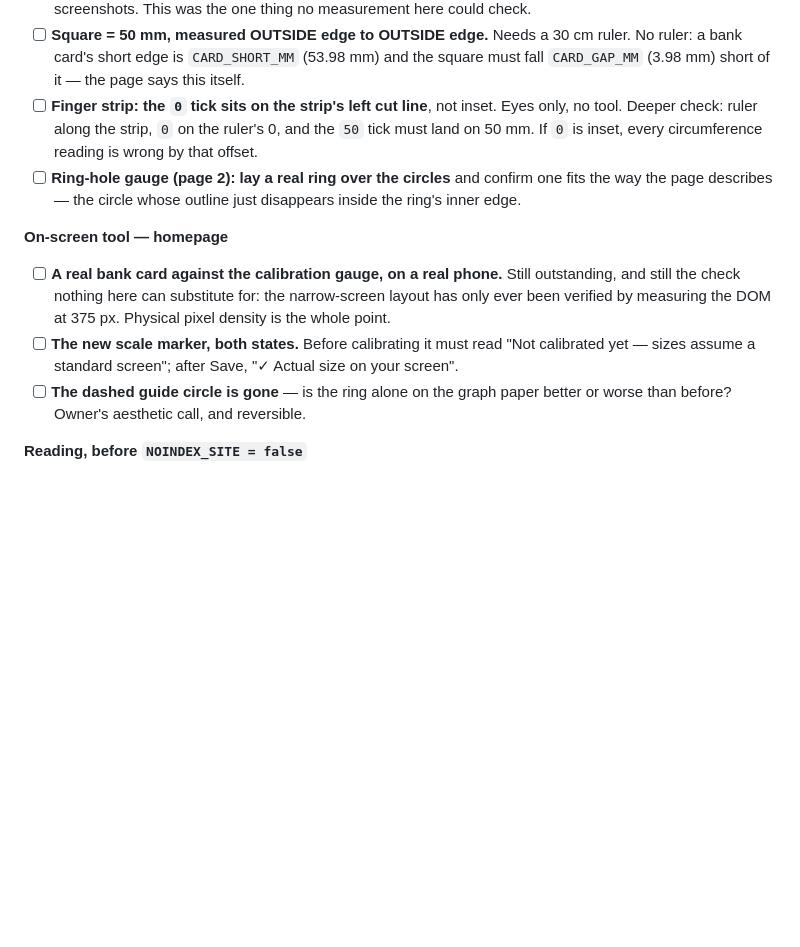
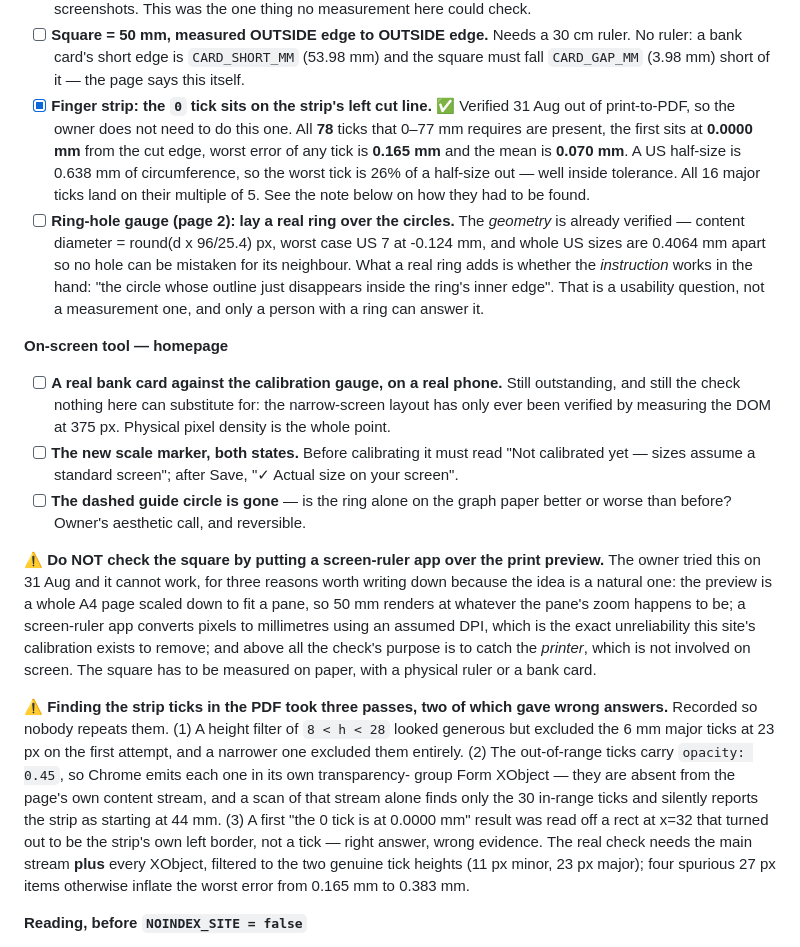
Before and after one commit to bilalhasananideos/ringsizetool.com, a Markdown page: STATUS.md, the part around the change. GitHub-like rendering; blank space fills up the shorter version.

Commit message:
Verify the finger strip out of the PDF; tick that box for the owner
The owner asked what tool the strip check needs. It needs none — it was
measurable here, so it is now measured and they do not have to do it.

All 78 ticks that 0-77 mm requires are present. The first sits at 0.0000 mm
from the strip's left cut edge, which is the whole point: the strip reports
circumference measured from that edge, so an inset zero would put the same
error into every reading. Worst error of any tick is 0.165 mm, mean 0.070 mm,
and all 16 major ticks land on their multiple of 5. A US half-size is 0.638 mm
of circumference, so the worst tick is 26% of a half-size out.

Recorded two traps, because getting here took three passes and two of them
produced wrong answers I nearly reported:

- The out-of-range ticks carry opacity 0.45, so Chrome emits each in its own
  transparency-group XObject. They are not in the page content stream at all,
  and scanning that stream alone finds 30 ticks and concludes the strip starts
  at 44 mm.
- A first result of 0.0000 mm for the zero tick came off a rect at x=32 that was
  the strip's own left border, not a tick. Correct answer, wrong evidence, and
  it would have survived review.
- Four spurious 27 px items sit among the ticks and inflate the worst error from
  0.165 mm to 0.383 mm if not excluded. Real ticks are 11 px and 23 px.

Also recorded why the owner's screen-ruler attempt cannot work: the preview is a
scaled A4 page, a screen-ruler app assumes a DPI, and the check exists to catch
the printer, which is absent on screen.

The ring-hole box stays open but its scope is narrowed. The geometry was already
verified; what a real ring adds is whether the instruction works in the hand.

Co-Authored-By: Claude Opus 5 <noreply@anthropic.com>

```diff
--- a/STATUS.md
+++ b/STATUS.md
@@ -367,11 +367,18 @@ been verified; what is left needs a person, a printer, a ruler or a phone.
 - [ ] **Square = 50 mm, measured OUTSIDE edge to OUTSIDE edge.** Needs a 30 cm ruler. No ruler:
       a bank card's short edge is `CARD_SHORT_MM` (53.98 mm) and the square must fall
       `CARD_GAP_MM` (3.98 mm) short of it — the page says this itself.
-- [ ] **Finger strip: the `0` tick sits on the strip's left cut line**, not inset. Eyes only, no
-      tool. Deeper check: ruler along the strip, `0` on the ruler's 0, and the `50` tick must land
-      on 50 mm. If `0` is inset, every circumference reading is wrong by that offset.
-- [ ] **Ring-hole gauge (page 2): lay a real ring over the circles** and confirm one fits the way
-      the page describes — the circle whose outline just disappears inside the ring's inner edge.
+- [x] **Finger strip: the `0` tick sits on the strip's left cut line.** ✅ Verified 31 Aug out of
+      print-to-PDF, so the owner does not need to do this one. All **78** ticks that 0–77 mm
+      requires are present, the first sits at **0.0000 mm** from the cut edge, worst error of any
+      tick is **0.165 mm** and the mean is **0.070 mm**. A US half-size is 0.638 mm of
+      circumference, so the worst tick is 26% of a half-size out — well inside tolerance. All 16
+      major ticks land on their multiple of 5. See the note below on how they had to be found.
+- [ ] **Ring-hole gauge (page 2): lay a real ring over the circles.** The *geometry* is already
+      verified — content diameter = round(d x 96/25.4) px, worst case US 7 at -0.124 mm, and whole
+      US sizes are 0.4064 mm apart so no hole can be mistaken for its neighbour. What a real ring
+      adds is whether the *instruction* works in the hand: "the circle whose outline just
+      disappears inside the ring's inner edge". That is a usability question, not a measurement
+      one, and only a person with a ring can answer it.
 
 **On-screen tool — homepage**
 
@@ -382,6 +389,25 @@ been verified; what is left needs a person, a printer, a ruler or a phone.
       sizes assume a standard screen"; after Save, "✓ Actual size on your screen".
 - [ ] **The dashed guide circle is gone** — is the ring alone on the graph paper better or worse
       than before? Owner's aesthetic call, and reversible.
+
+⚠️ **Do NOT check the square by putting a screen-ruler app over the print preview.** The owner
+tried this on 31 Aug and it cannot work, for three reasons worth writing down because the idea is
+a natural one: the preview is a whole A4 page scaled down to fit a pane, so 50 mm renders at
+whatever the pane's zoom happens to be; a screen-ruler app converts pixels to millimetres using an
+assumed DPI, which is the exact unreliability this site's calibration exists to remove; and above
+all the check's purpose is to catch the *printer*, which is not involved on screen. The square has
+to be measured on paper, with a physical ruler or a bank card.
+
+⚠️ **Finding the strip ticks in the PDF took three passes, two of which gave wrong answers.**
+Recorded so nobody repeats them. (1) A height filter of `8 < h < 28` looked generous but excluded
+the 6 mm major ticks at 23 px on the first attempt, and a narrower one excluded them entirely.
+(2) The out-of-range ticks carry `opacity: 0.45`, so Chrome emits each one in its own transparency-
+group Form XObject — they are absent from the page's own content stream, and a scan of that stream
+alone finds only the 30 in-range ticks and silently reports the strip as starting at 44 mm.
+(3) A first "the 0 tick is at 0.0000 mm" result was read off a rect at x=32 that turned out to be
+the strip's own left border, not a tick — right answer, wrong evidence. The real check needs the
+main stream **plus** every XObject, filtered to the two genuine tick heights (11 px minor, 23 px
+major); four spurious 27 px items otherwise inflate the worst error from 0.165 mm to 0.383 mm.
 
 **Reading, before `NOINDEX_SITE = false`**
 
```
